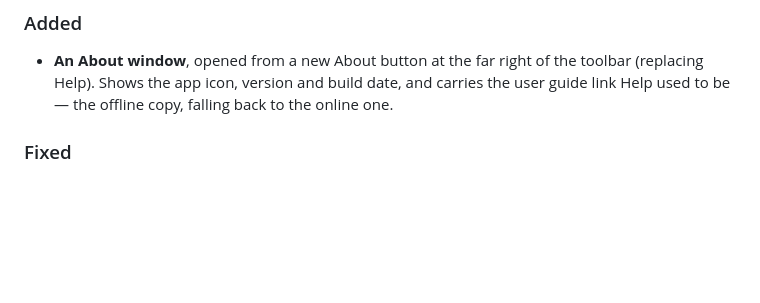
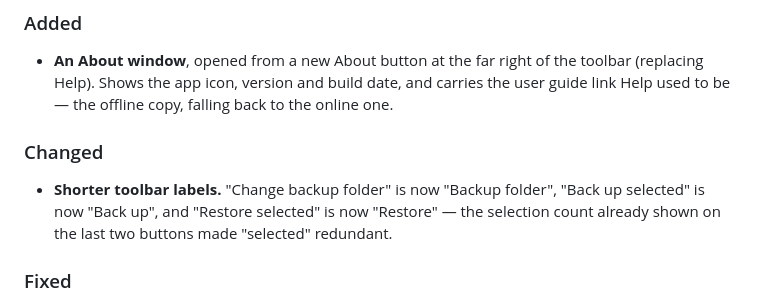
Before and after one commit to ArgusLoom/SavegameBunker, a Markdown page: CHANGELOG.md, the part around the change. Rendered like a GitHub page; blank space fills up the shorter version.

```diff
--- a/CHANGELOG.md
+++ b/CHANGELOG.md
@@ -12,6 +12,12 @@ and this project adheres to [Semantic Versioning](https://semver.org/spec/v2.0.0
 - **An About window**, opened from a new About button at the far right of the toolbar (replacing
   Help). Shows the app icon, version and build date, and carries the user guide link Help used to
   be — the offline copy, falling back to the online one.
+
+### Changed
+
+- **Shorter toolbar labels.** "Change backup folder" is now "Backup folder", "Back up selected" is
+  now "Back up", and "Restore selected" is now "Restore" — the selection count already shown on
+  the last two buttons made "selected" redundant.
 
 ### Fixed
 
```
Also changed, not shown: README.md (+2 -2 lines), docs/screenshot.png, 12 other files.
